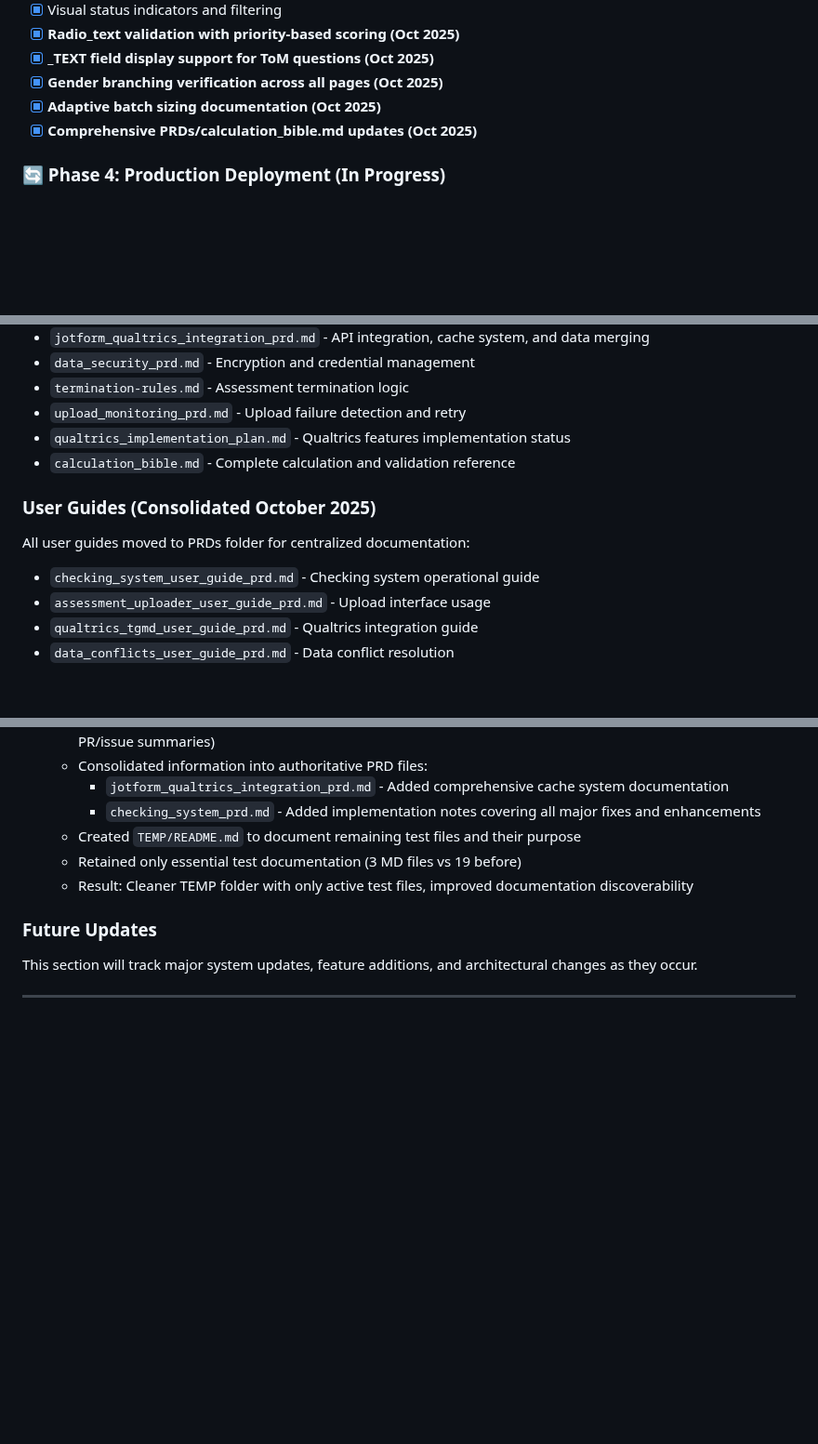
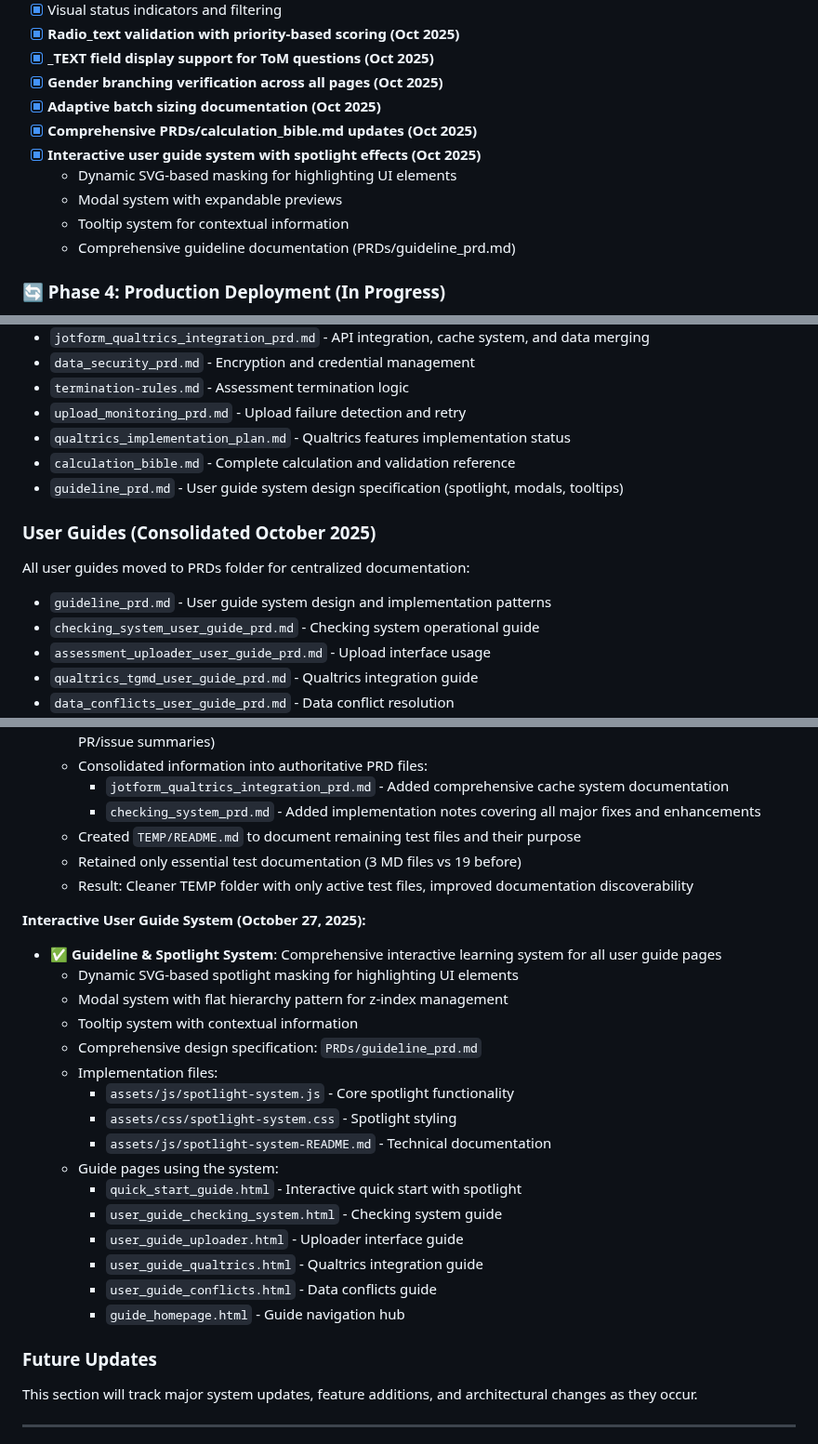
Before and after one commit to herman925/4Set-Server, a Markdown page: AGENTS.md, 3 parts joined by grey strips. Shown at 93% size. Drawn GitHub-style; blank space fills up the shorter version.

```diff
--- a/AGENTS.md
+++ b/AGENTS.md
@@ -150,6 +150,11 @@ The 4Set System is a comprehensive web-based assessment data processing pipeline
 - [x] **Gender branching verification across all pages (Oct 2025)**
 - [x] **Adaptive batch sizing documentation (Oct 2025)**
 - [x] **Comprehensive PRDs/calculation_bible.md updates (Oct 2025)**
+- [x] **Interactive user guide system with spotlight effects (Oct 2025)**
+  - Dynamic SVG-based masking for highlighting UI elements
+  - Modal system with expandable previews
+  - Tooltip system for contextual information
+  - Comprehensive guideline documentation (PRDs/guideline_prd.md)
 
 ### 🔄 Phase 4: Production Deployment (In Progress)
 - [x] Upload interface with drag-and-drop support
@@ -612,9 +617,11 @@ Documented in `PRDs/processor_agent_runbook_prd.md`:
 - `upload_monitoring_prd.md` - Upload failure detection and retry
 - `qualtrics_implementation_plan.md` - Qualtrics features implementation status
 - `calculation_bible.md` - Complete calculation and validation reference
+- `guideline_prd.md` - User guide system design specification (spotlight, modals, tooltips)
 
 ### User Guides (Consolidated October 2025)
 All user guides moved to PRDs folder for centralized documentation:
+- `guideline_prd.md` - User guide system design and implementation patterns
 - `checking_system_user_guide_prd.md` - Checking system operational guide
 - `assessment_uploader_user_guide_prd.md` - Upload interface usage
 - `qualtrics_tgmd_user_guide_prd.md` - Qualtrics integration guide
@@ -704,6 +711,24 @@ All user guides moved to PRDs folder for centralized documentation:
   - Retained only essential test documentation (3 MD files vs 19 before)
   - Result: Cleaner TEMP folder with only active test files, improved documentation discoverability
 
+**Interactive User Guide System (October 27, 2025):**
+- ✅ **Guideline & Spotlight System**: Comprehensive interactive learning system for all user guide pages
+  - Dynamic SVG-based spotlight masking for highlighting UI elements
+  - Modal system with flat hierarchy pattern for z-index management
+  - Tooltip system with contextual information
+  - Comprehensive design specification: `PRDs/guideline_prd.md`
+  - Implementation files:
+    - `assets/js/spotlight-system.js` - Core spotlight functionality
+    - `assets/css/spotlight-system.css` - Spotlight styling
+    - `assets/js/spotlight-system-README.md` - Technical documentation
+  - Guide pages using the system:
+    - `quick_start_guide.html` - Interactive quick start with spotlight
+    - `user_guide_checking_system.html` - Checking system guide
+    - `user_guide_uploader.html` - Uploader interface guide
+    - `user_guide_qualtrics.html` - Qualtrics integration guide
+    - `user_guide_conflicts.html` - Data conflicts guide
+    - `guide_homepage.html` - Guide navigation hub
+
 ### Future Updates
 This section will track major system updates, feature additions, and architectural changes as they occur.
 
```
Also changed, not shown: README.md (+4 -0 lines).
